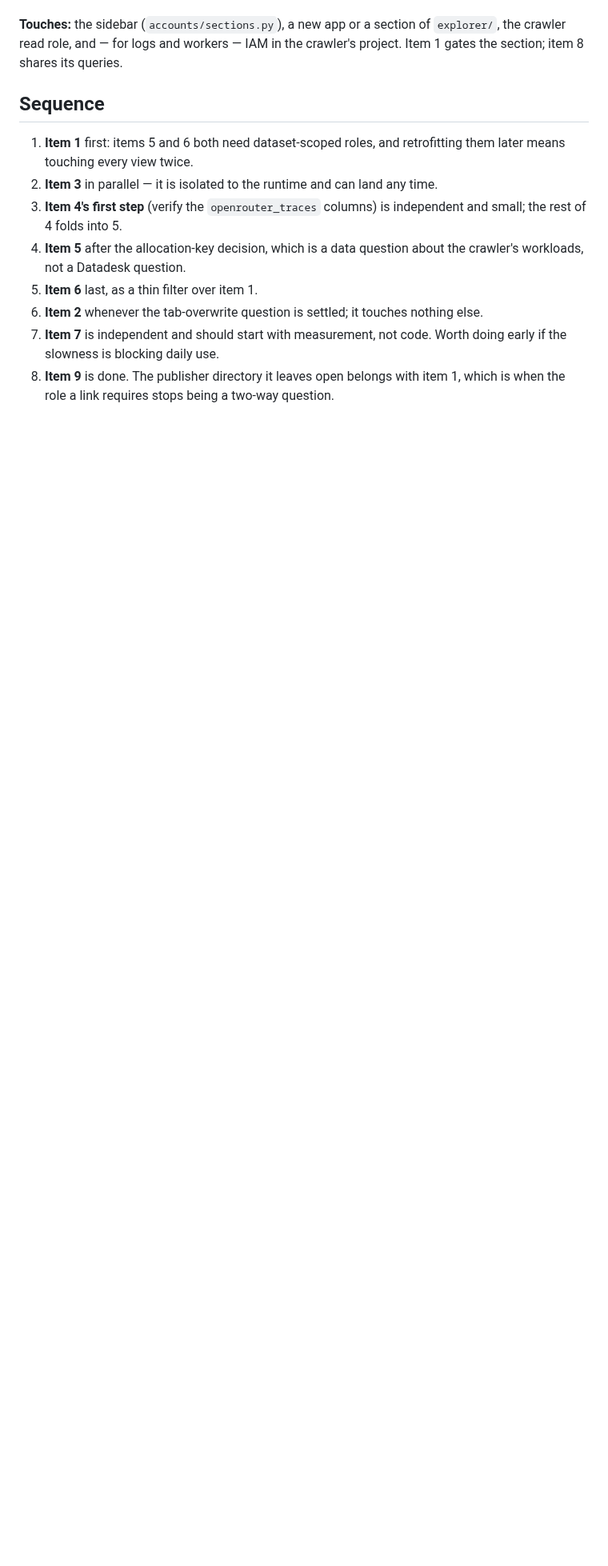
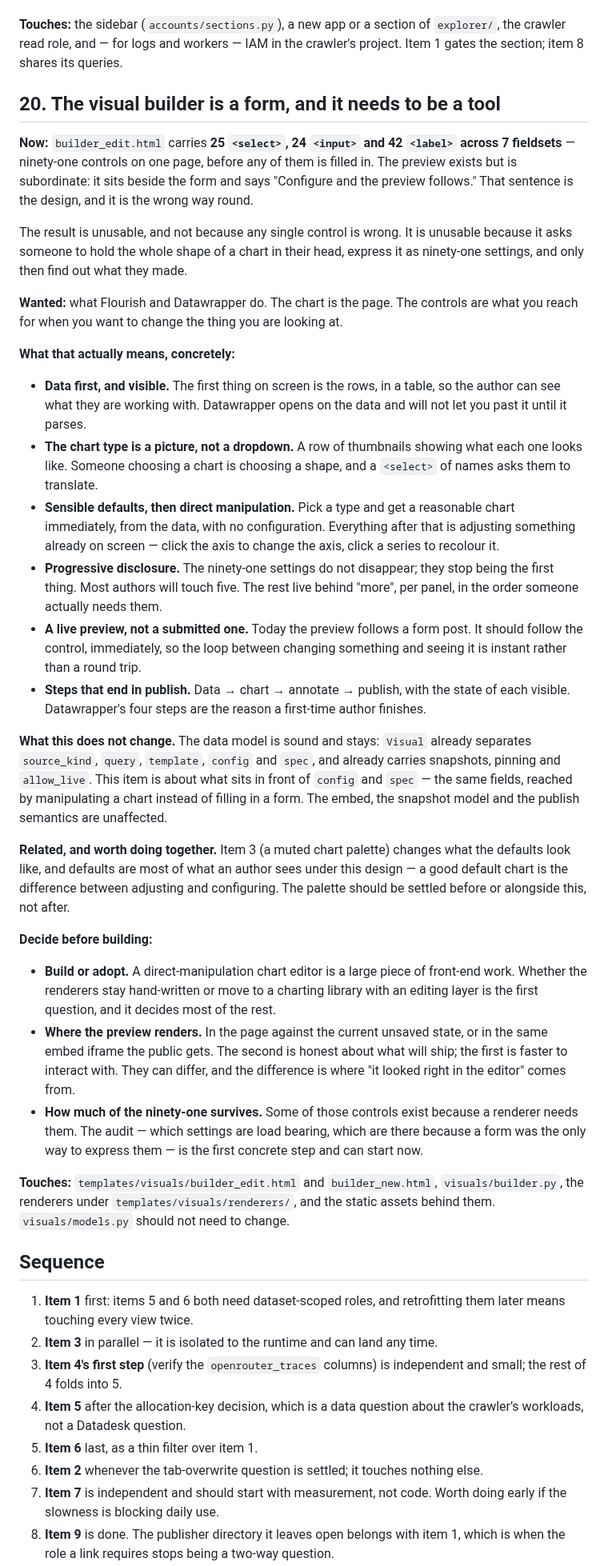
Before and after one commit to LocalNewsImpact/datadesk, a Markdown page: ROADMAP.md, the part around one of its changes. Shown at 80% size. Drawn GitHub-style; blank space fills up the shorter version.

Commit message:
Roadmap: the visual builder is a form and needs to be a tool
builder_edit.html carries 25 selects, 24 inputs and 42 labels across 7
fieldsets -- ninety-one controls on one page before any of them is filled
in. The preview exists but sits beside the form, under the line
"Configure and the preview follows." That sentence is the design and it
is the wrong way round.

It is unusable not because a control is wrong but because it asks someone
to hold the shape of a chart in their head, express it as ninety-one
settings, and only then see what they made.

Item 20 is what Flourish and Datawrapper do: the chart is the page, and
the controls are what you reach for to change the thing you are looking
at. Data visible first, chart type chosen from pictures rather than a
dropdown, a reasonable default chart immediately, direct manipulation
after that, the rest behind progressive disclosure, and a preview that
follows the control instead of a form post.

The data model is sound and stays. Visual already separates source_kind,
query, template, config and spec, and already carries snapshots, pinning
and allow_live. This is about what sits in front of config and spec --
the same fields, reached by manipulating a chart rather than filling in a
form. Embeds, snapshots and publish semantics are untouched.

Three things to decide before building, and the third can start now: at
what point the renderers move to a charting library with an editing
layer, whether the preview renders in-page against unsaved state or in
the embed iframe the public gets, and which of the ninety-one controls a
renderer actually needs. That audit is free and unblocks the rest.

Sequenced alongside item 3: under this design the default chart is most
of what an author sees, so the palette wants settling first.

```diff
--- a/ROADMAP.md
+++ b/ROADMAP.md
@@ -1527,6 +1527,81 @@ cronjobs is the signal that separates them.
 of `explorer/`, the crawler read role, and — for logs and workers — IAM in
 the crawler's project. Item 1 gates the section; item 8 shares its
 queries.
+
+## 20. The visual builder is a form, and it needs to be a tool
+
+**Now:** `builder_edit.html` carries **25 `<select>`, 24 `<input>` and 42
+`<label>` across 7 fieldsets** — ninety-one controls on one page, before
+any of them is filled in. The preview exists but is subordinate: it sits
+beside the form and says "Configure and the preview follows." That
+sentence is the design, and it is the wrong way round.
+
+The result is unusable, and not because any single control is wrong. It
+is unusable because it asks someone to hold the whole shape of a chart in
+their head, express it as ninety-one settings, and only then find out
+what they made.
+
+**Wanted:** what Flourish and Datawrapper do. The chart is the page. The
+controls are what you reach for when you want to change the thing you are
+looking at.
+
+**What that actually means, concretely:**
+
+- **Data first, and visible.** The first thing on screen is the rows, in
+  a table, so the author can see what they are working with. Datawrapper
+  opens on the data and will not let you past it until it parses.
+- **The chart type is a picture, not a dropdown.** A row of thumbnails
+  showing what each one looks like. Someone choosing a chart is choosing
+  a shape, and a `<select>` of names asks them to translate.
+- **Sensible defaults, then direct manipulation.** Pick a type and get a
+  reasonable chart immediately, from the data, with no configuration.
+  Everything after that is adjusting something already on screen — click
+  the axis to change the axis, click a series to recolour it.
+- **Progressive disclosure.** The ninety-one settings do not disappear;
+  they stop being the first thing. Most authors will touch five. The rest
+  live behind "more", per panel, in the order someone actually needs
+  them.
+- **A live preview, not a submitted one.** Today the preview follows a
+  form post. It should follow the control, immediately, so the loop
+  between changing something and seeing it is instant rather than a round
+  trip.
+- **Steps that end in publish.** Data → chart → annotate → publish, with
+  the state of each visible. Datawrapper's four steps are the reason a
+  first-time author finishes.
+
+**What this does not change.** The data model is sound and stays:
+`Visual` already separates `source_kind`, `query`, `template`, `config`
+and `spec`, and already carries snapshots, pinning and `allow_live`. This
+item is about what sits in front of `config` and `spec` — the same fields,
+reached by manipulating a chart instead of filling in a form. The embed,
+the snapshot model and the publish semantics are unaffected.
+
+**Related, and worth doing together.** Item 3 (a muted chart palette)
+changes what the defaults look like, and defaults are most of what an
+author sees under this design — a good default chart is the difference
+between adjusting and configuring. The palette should be settled before
+or alongside this, not after.
+
+**Decide before building:**
+
+- **Build or adopt.** A direct-manipulation chart editor is a large piece
+  of front-end work. Whether the renderers stay hand-written or move to a
+  charting library with an editing layer is the first question, and it
+  decides most of the rest.
+- **Where the preview renders.** In the page against the current
+  unsaved state, or in the same embed iframe the public gets. The second
+  is honest about what will ship; the first is faster to interact with.
+  They can differ, and the difference is where "it looked right in the
+  editor" comes from.
+- **How much of the ninety-one survives.** Some of those controls exist
+  because a renderer needs them. The audit — which settings are load
+  bearing, which are there because a form was the only way to express
+  them — is the first concrete step and can start now.
+
+**Touches:** `templates/visuals/builder_edit.html` and
+`builder_new.html`, `visuals/builder.py`, the renderers under
+`templates/visuals/renderers/`, and the static assets behind them.
+`visuals/models.py` should not need to change.
 
 ## Sequence
 
```
Also changed, not shown: other parts of ROADMAP.md (+5 -0 lines).
